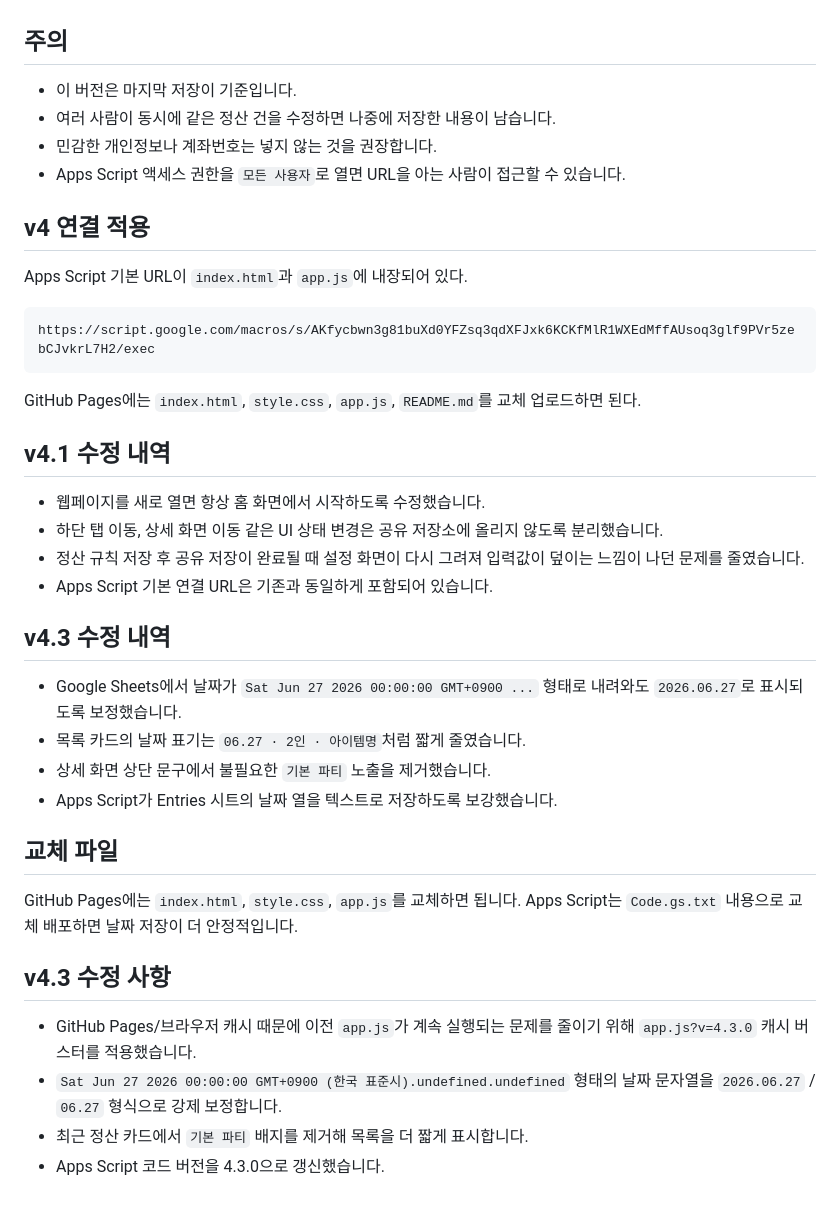
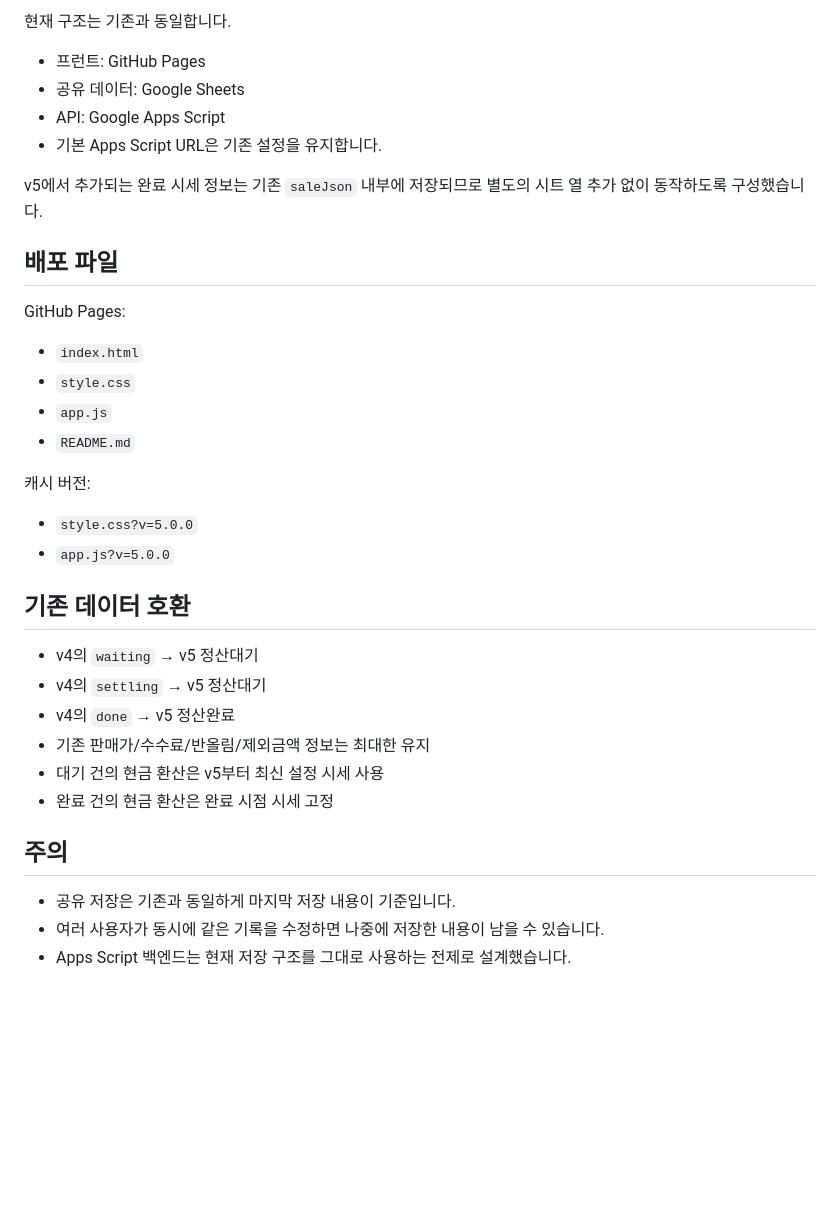
Before and after one commit to hossea123456789-design/ShareReward, a Markdown page: README.md, the part around one of its changes. Rendered like a GitHub page; blank space fills up the shorter version.

````diff
--- a/README.md
+++ b/README.md
@@ -56,46 +71,35 @@ GitHub Pages, Netlify, Cloudflare Pages 같은 정적 호스팅에 `index.html`,
+현재 구조는 기존과 동일합니다.
+
+- 프런트: GitHub Pages
+- 공유 데이터: Google Sheets
+- API: Google Apps Script
+- 기본 Apps Script URL은 기존 설정을 유지합니다.
+
+v5에서 추가되는 완료 시세 정보는 기존 `saleJson` 내부에 저장되므로 별도의 시트 열 추가 없이 동작하도록 구성했습니다.
+
+## 배포 파일
+
+GitHub Pages:
+- `index.html`
+- `style.css`
+- `app.js`
+- `README.md`
+
+캐시 버전:
+- `style.css?v=5.0.0`
+- `app.js?v=5.0.0`
+
+## 기존 데이터 호환
+
+- v4의 `waiting` → v5 정산대기
+- v4의 `settling` → v5 정산대기
+- v4의 `done` → v5 정산완료
+- 기존 판매가/수수료/반올림/제외금액 정보는 최대한 유지
+- 대기 건의 현금 환산은 v5부터 최신 설정 시세 사용
+- 완료 건의 현금 환산은 완료 시점 시세 고정
 
 ## 주의
 
-- 이 버전은 마지막 저장이 기준입니다.
-- 여러 사람이 동시에 같은 정산 건을 수정하면 나중에 저장한 내용이 남습니다.
-- 민감한 개인정보나 계좌번호는 넣지 않는 것을 권장합니다.
-- Apps Script 액세스 권한을 `모든 사용자`로 열면 URL을 아는 사람이 접근할 수 있습니다.
-
-
-## v4 연결 적용
-
-Apps Script 기본 URL이 `index.html`과 `app.js`에 내장되어 있다.
-
-```text
-https://script.google.com/macros/s/AKfycbwn3g81buXd0YFZsq3qdXFJxk6KCKfMlR1WXEdMffAUsoq3glf9PVr5zebCJvkrL7H2/exec
-```
-
-GitHub Pages에는 `index.html`, `style.css`, `app.js`, `README.md`를 교체 업로드하면 된다.
-
-
-## v4.1 수정 내역
-
-- 웹페이지를 새로 열면 항상 홈 화면에서 시작하도록 수정했습니다.
-- 하단 탭 이동, 상세 화면 이동 같은 UI 상태 변경은 공유 저장소에 올리지 않도록 분리했습니다.
-- 정산 규칙 저장 후 공유 저장이 완료될 때 설정 화면이 다시 그려져 입력값이 덮이는 느낌이 나던 문제를 줄였습니다.
-- Apps Script 기본 연결 URL은 기존과 동일하게 포함되어 있습니다.
-
-## v4.3 수정 내역
-
-- Google Sheets에서 날짜가 `Sat Jun 27 2026 00:00:00 GMT+0900 ...` 형태로 내려와도 `2026.06.27`로 표시되도록 보정했습니다.
-- 목록 카드의 날짜 표기는 `06.27 · 2인 · 아이템명`처럼 짧게 줄였습니다.
-- 상세 화면 상단 문구에서 불필요한 `기본 파티` 노출을 제거했습니다.
-- Apps Script가 Entries 시트의 날짜 열을 텍스트로 저장하도록 보강했습니다.
-
-## 교체 파일
-
-GitHub Pages에는 `index.html`, `style.css`, `app.js`를 교체하면 됩니다.
-Apps Script는 `Code.gs.txt` 내용으로 교체 배포하면 날짜 저장이 더 안정적입니다.
-
-
-## v4.3 수정 사항
-
-- GitHub Pages/브라우저 캐시 때문에 이전 `app.js`가 계속 실행되는 문제를 줄이기 위해 `app.js?v=4.3.0` 캐시 버스터를 적용했습니다.
-- `Sat Jun 27 2026 00:00:00 GMT+0900 (한국 표준시).undefined.undefined` 형태의 날짜 문자열을 `2026.06.27` / `06.27` 형식으로 강제 보정합니다.
-- 최근 정산 카드에서 `기본 파티` 배지를 제거해 목록을 더 짧게 표시합니다.
-- Apps Script 코드 버전을 4.3.0으로 갱신했습니다.
+- 공유 저장은 기존과 동일하게 마지막 저장 내용이 기준입니다.
+- 여러 사용자가 동시에 같은 기록을 수정하면 나중에 저장한 내용이 남을 수 있습니다.
+- Apps Script 백엔드는 현재 저장 구조를 그대로 사용하는 전제로 설계했습니다.
````
Also changed, not shown: other parts of README.md (+54 -39 lines).
